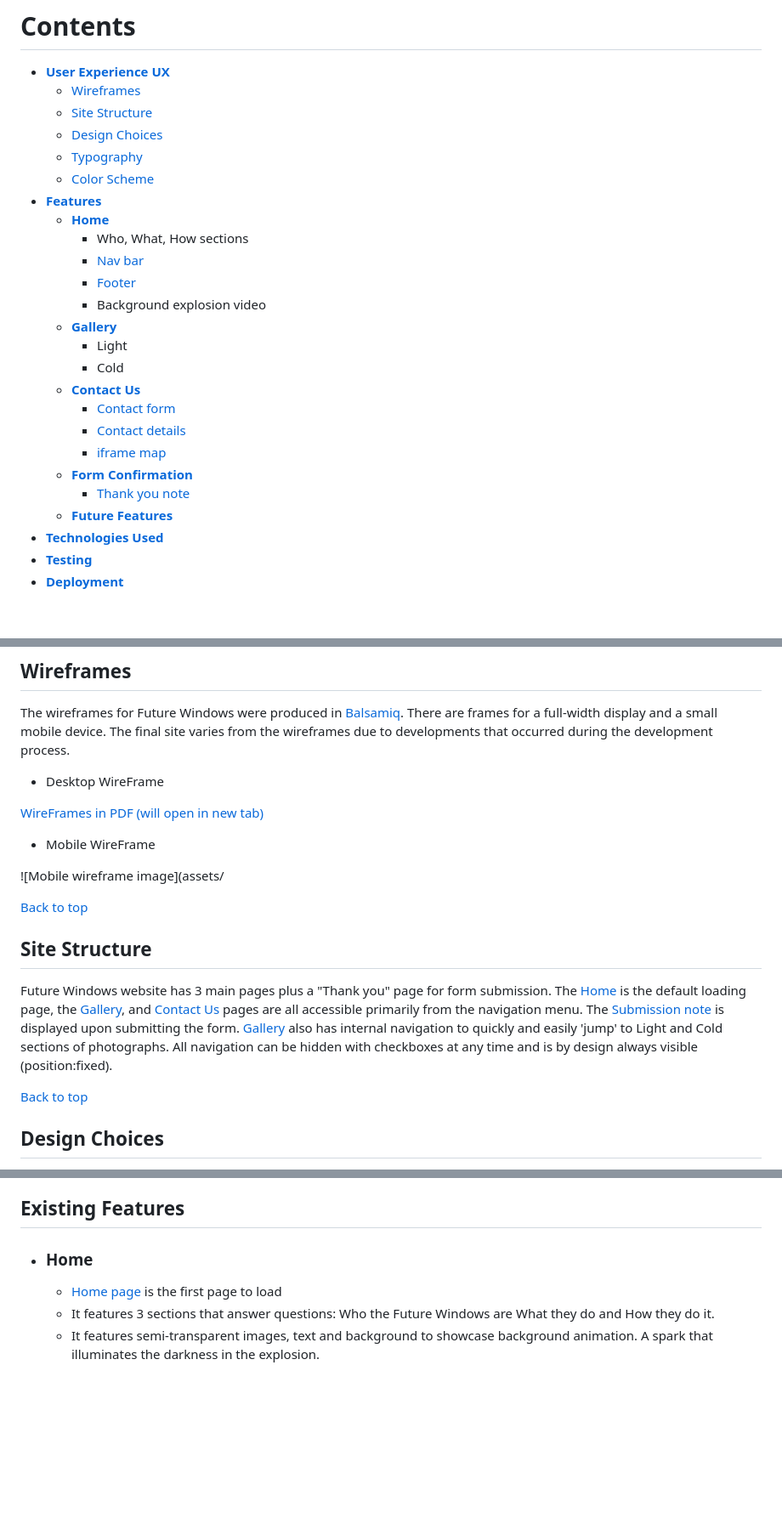
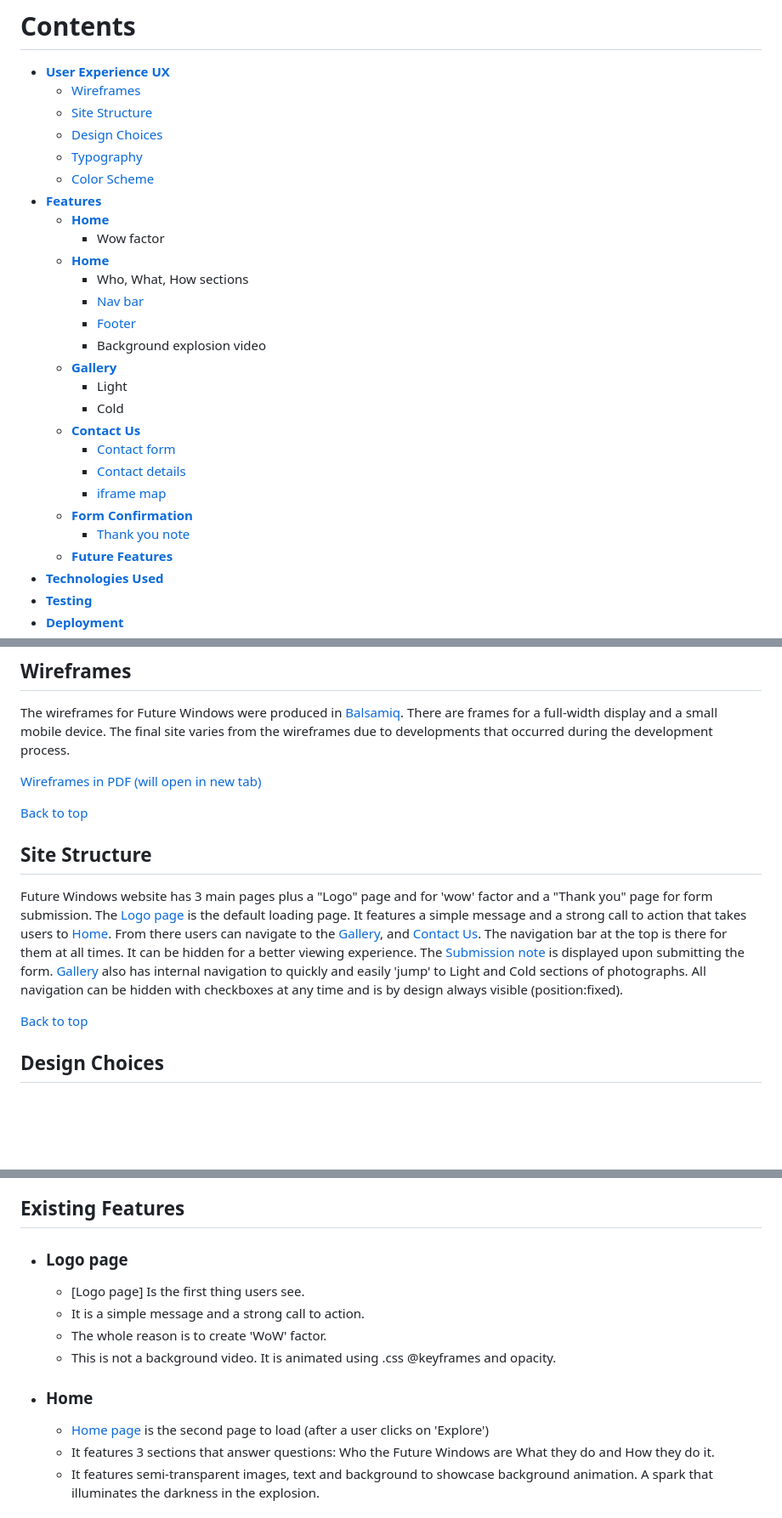
Before and after one commit to SimonCzEdu/Future-Window---CI-Project---01, a Markdown page: README.md, 3 parts joined by grey strips. Shown: that part at 85% size. Drawn GitHub-style; blank space fills up the shorter version.

Commit message:
README: final touches

```diff
--- a/README.md
+++ b/README.md
@@ -16,20 +16,22 @@ You can find the deployed site at <a href="https://simonczedu.github.io/Future-W
     *  [Typography](<#typography>)
     *  [Color Scheme](<#color-scheme>)
 * [**Features**](<#features>)
+    * [**Home**](<#logo-page>)
+        * Wow factor
     * [**Home**](<#Home>)
-         * Who, What, How sections
-         * [Nav bar](<#navBar>)
-         * [Footer](<#footer>)
-         * Background explosion video
+        * Who, What, How sections
+        * [Nav bar](<#navBar>)
+        * [Footer](<#footer>)
+        * Background explosion video
     * [**Gallery**](<#gallery>)
         * Light
         * Cold
     * [**Contact Us**](<#contact-us>)
-       * [Contact form](<#contact-form>)
-       * [Contact details](<#contact-info-and-map>)
-       * [iframe map](<#contact-info-and-map>)
+        * [Contact form](<#contact-form>)
+        * [Contact details](<#contact-info-and-map>)
+        * [iframe map](<#contact-info-and-map>)
     * [**Form Confirmation**](<#form-confirmation>)
-       * [Thank you note](<#submission-confirmation>)
+        * [Thank you note](<#submission-confirmation>)
     * [**Future Features**](<#future-features>)
 * [**Technologies Used**](<#technologies-used>)
 * [**Testing**](<#testing>)
@@ -57,19 +59,13 @@ You can find the deployed site at <a href="https://simonczedu.github.io/Future-W
 
 The wireframes for Future Windows were produced in [Balsamiq](https://balsamiq.com). There are frames for a full-width display and a small mobile device. The final site varies from the wireframes due to developments that occurred during the development process.
 
-* Desktop WireFrame
-
-[WireFrames in PDF (will open in new tab)](assets/image/Readme-images/FW%20-%20wireframe.pdf)
-
-* Mobile WireFrame
-
-![Mobile wireframe image](assets/
+[Wireframes in PDF (will open in new tab)](assets/image/Readme-images/FW%20-%20wireframe.pdf)
 
 [Back to top](<#contents>)
 
 ## Site Structure
 
-Future Windows website has 3 main pages plus a "Thank you" page for form submission. The [Home](index.html) is the default loading page, the [Gallery](gallery.html), and [Contact Us](form.html) pages are all accessible primarily from the navigation menu. The [Submission note](submission.html) is displayed upon submitting the form. [Gallery](gallery.html) also has internal navigation to quickly and easily 'jump' to Light and Cold sections of photographs. All navigation can be hidden with checkboxes at any time and is by design always visible (position:fixed).
+Future Windows website has 3 main pages plus a "Logo" page and for 'wow' factor and a "Thank you" page for form submission. The [Logo page](index.html) is the default loading page. It features a simple message and a strong call to action that takes users to [Home](home.html). From there users can navigate to the [Gallery](gallery.html), and [Contact Us](form.html). The navigation bar at the top is there for them at all times. It can be hidden for a better viewing experience. The [Submission note](submission.html) is displayed upon submitting the form. [Gallery](gallery.html) also has internal navigation to quickly and easily 'jump' to Light and Cold sections of photographs. All navigation can be hidden with checkboxes at any time and is by design always visible (position:fixed).
 
 [Back to top](<#contents>)
 
@@ -107,10 +103,15 @@ Future Windows website has 3 main pages plus a "Thank you" page for form submiss
 The Future Windows site is set up to be a bit provocative but easy to use. It contains many features that the user would probably be familiar with, such as a navigation bar and contact form. The overall feel of the website is intended to be inviting and thought-provoking. Usage should be intuitive but also feel modern. For that purpose philosophy of "navigation bar is there when you need it and you can hide it when you don't" was applied.
 
 ## Existing Features
+  * ### Logo page
+    * [Logo page] Is the first thing users see.
+    * It is a simple message and a strong call to action.
+    * The whole reason is to create 'WoW' factor.
+    * This is not a background video. It is animated using .css @keyframes and opacity.
 
   * ### Home
 
-    * [Home page](index.html) is the first page to load
+    * [Home page](home.html) is the second page to load (after a user clicks on 'Explore')
     * It features 3 sections that answer questions: Who the Future Windows are What they do and How they do it.
     * It features semi-transparent images, text and background to showcase background animation. A spark that illuminates the darkness in the explosion.
 
```
Also changed, not shown: other parts of README.md (+3 -3 lines).
